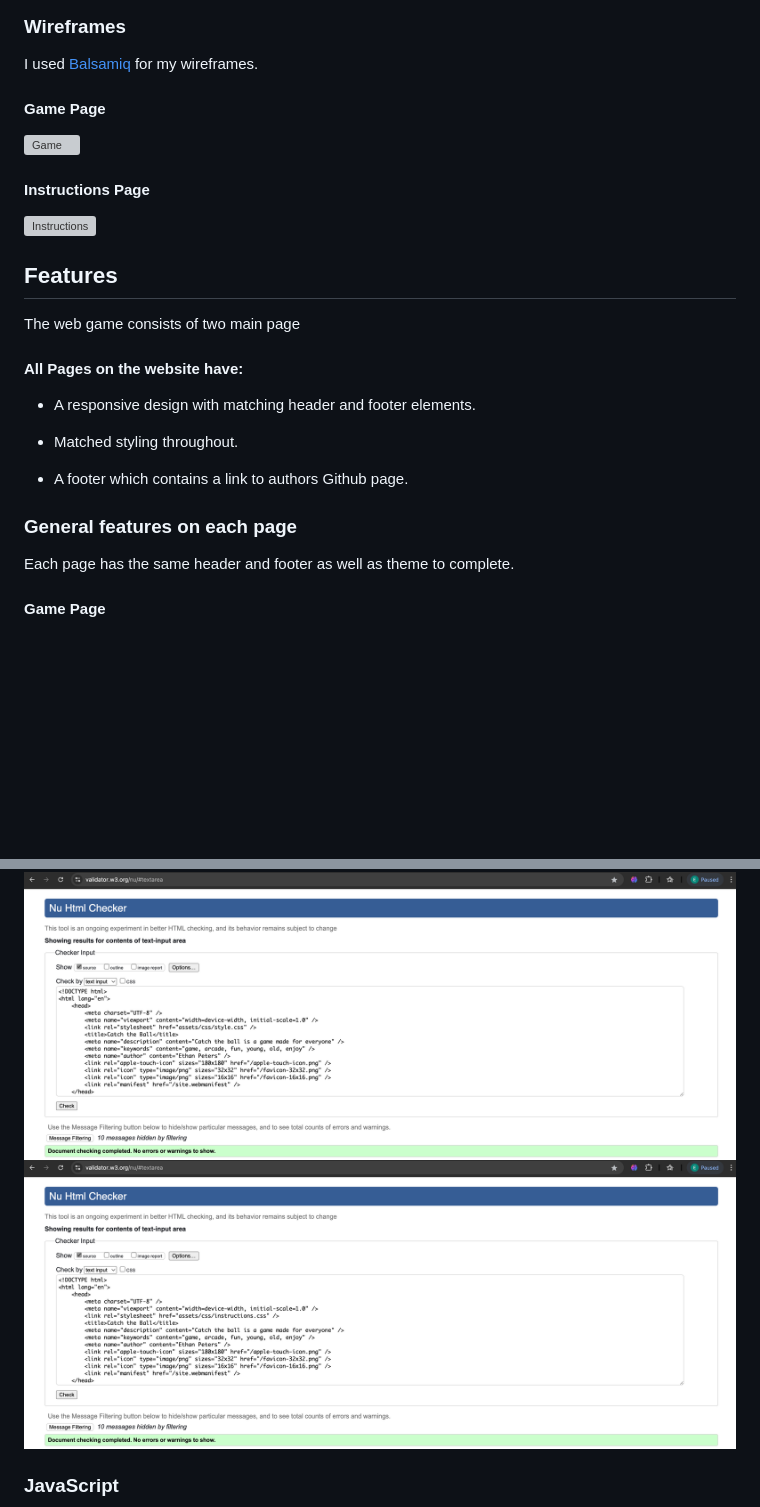
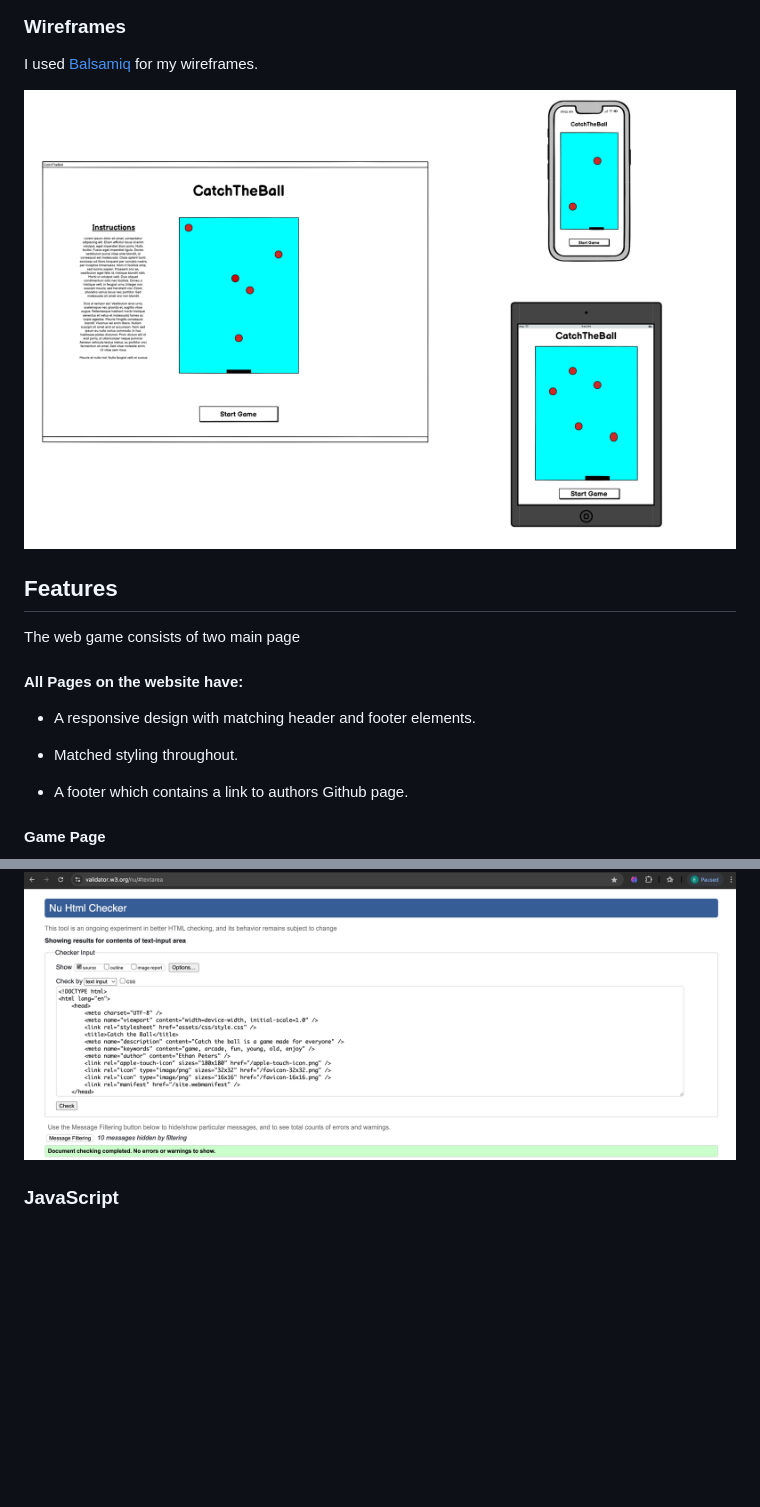
Before and after one commit to EthanPeters96/CatchTheBall, a Markdown page: README.md, 2 parts joined by grey strips. Rendered like a GitHub page; pictures changed too: assets/images/screenshots/wireframe.png (added); blank space fills up the shorter version; grey boxes are pictures that could not be loaded.

Commit message:
Update wireframe image and fix broken image links in README.md

```diff
--- a/README.md
+++ b/README.md
@@ -44,13 +44,7 @@ I used [Favicon](https://favicon.io/) to create my favicon.
 
 I used [Balsamiq](https://balsamiq.com/) for my wireframes.
 
-#### Game Page
-
-![Game]()
-
-#### Instructions Page
-
-![Instructions]()
+![WireFrame](/assets/images/screenshots/wireframe.png)
 
 ## Features
 
@@ -63,10 +57,6 @@ The web game consists of two main page
 -   Matched styling throughout.
 
 -   A footer which contains a link to authors Github page.
-
-### General features on each page
-
-Each page has the same header and footer as well as theme to complete.
 
 #### Game Page
 
@@ -186,7 +176,6 @@ I have used [W3C](https://www.w3.org/) & [JSHint](https://jshint.com/)to validat
 ### CSS
 
 ![CSS](/assets/images/screenshots/w3c-css-1.png)
-![CSS](/assets/images/screenshots/w3c-css-2.png)
 
 ### JavaScript
 
```
Also changed, not shown: other parts of README.md (+1 -1 lines).
